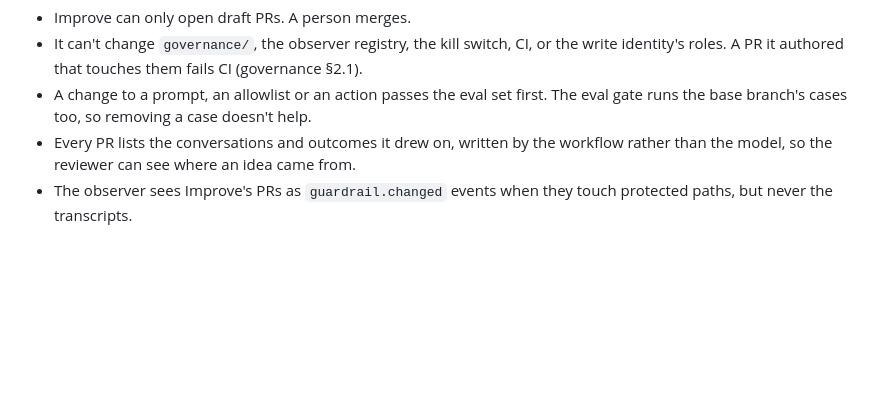
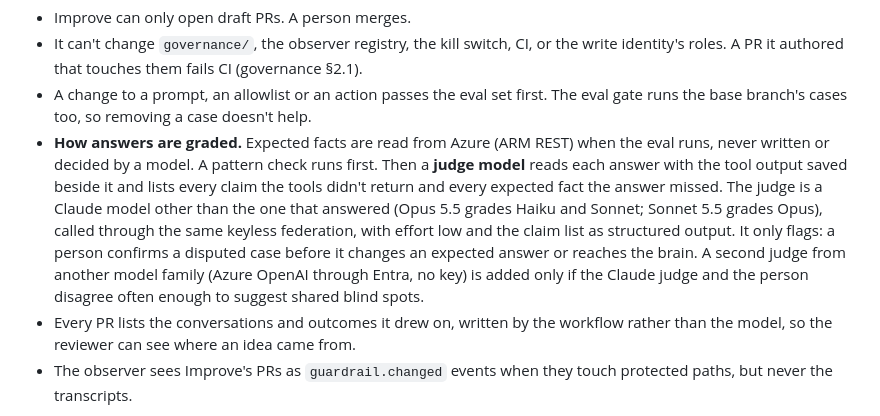
Before and after one commit to avd-ops/avd-swarm, a Markdown page: docs/spec.md, the part around the change. Drawn GitHub-style; blank space fills up the shorter version.

Commit message:
spec §6b: how answers are graded (facts from ARM, a different Claude model as judge, a person confirms)
Co-Authored-By: Claude Opus 5.5 (1M context) <noreply@anthropic.com>
Claude-Session: https://claude.ai/code/session_01DXz56Fd9Xn4SNQ4bygPhFw

```diff
--- a/docs/spec.md
+++ b/docs/spec.md
@@ -133,6 +133,7 @@ Improve tunes how the signals are computed too: the sentiment classifier's promp
 - Improve can only open draft PRs. A person merges.
 - It can't change `governance/`, the observer registry, the kill switch, CI, or the write identity's roles. A PR it authored that touches them fails CI (governance §2.1).
 - A change to a prompt, an allowlist or an action passes the eval set first. The eval gate runs the base branch's cases too, so removing a case doesn't help.
+- **How answers are graded.** Expected facts are read from Azure (ARM REST) when the eval runs, never written or decided by a model. A pattern check runs first. Then a **judge model** reads each answer with the tool output saved beside it and lists every claim the tools didn't return and every expected fact the answer missed. The judge is a Claude model other than the one that answered (Opus 5.5 grades Haiku and Sonnet; Sonnet 5.5 grades Opus), called through the same keyless federation, with effort low and the claim list as structured output. It only flags: a person confirms a disputed case before it changes an expected answer or reaches the brain. A second judge from another model family (Azure OpenAI through Entra, no key) is added only if the Claude judge and the person disagree often enough to suggest shared blind spots.
 - Every PR lists the conversations and outcomes it drew on, written by the workflow rather than the model, so the reviewer can see where an idea came from.
 - The observer sees Improve's PRs as `guardrail.changed` events when they touch protected paths, but never the transcripts.
 
```
